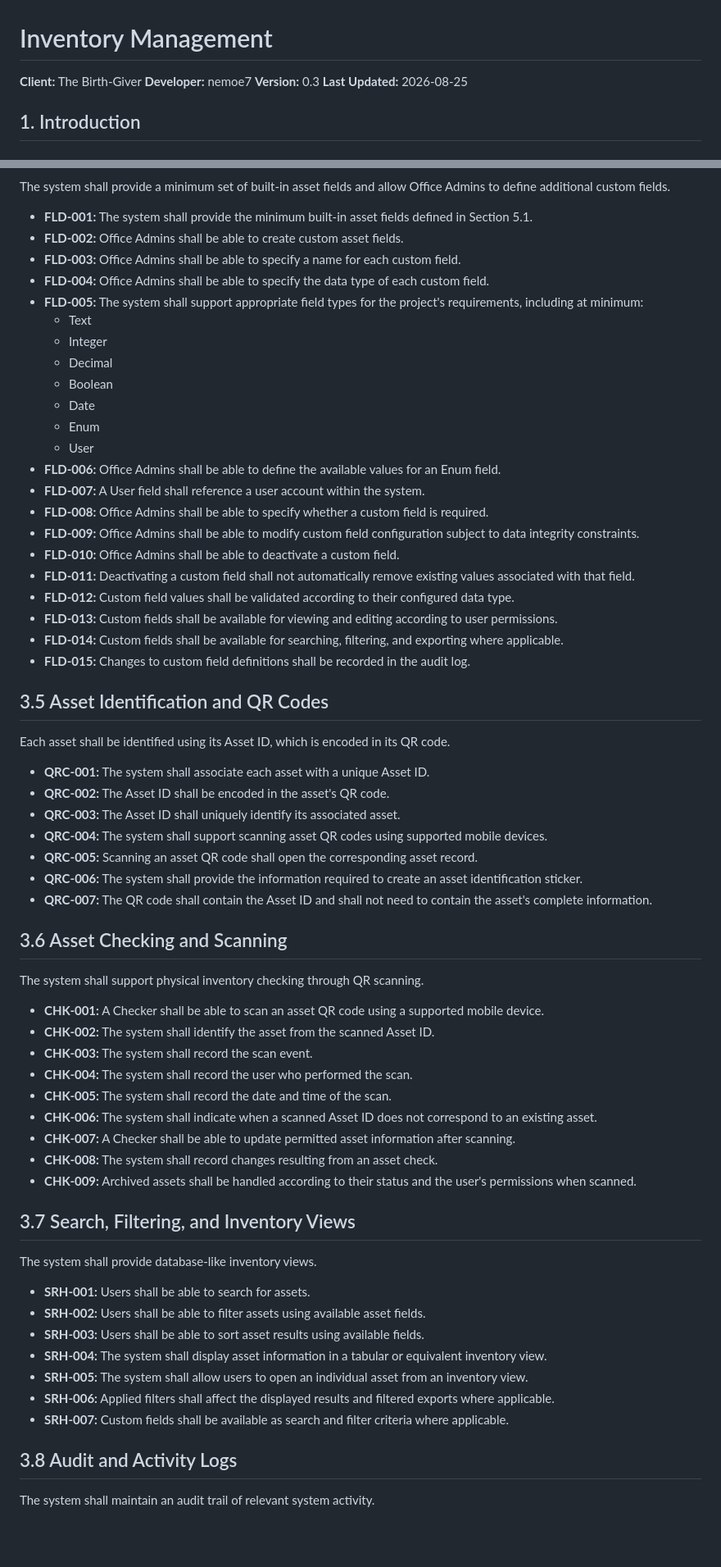
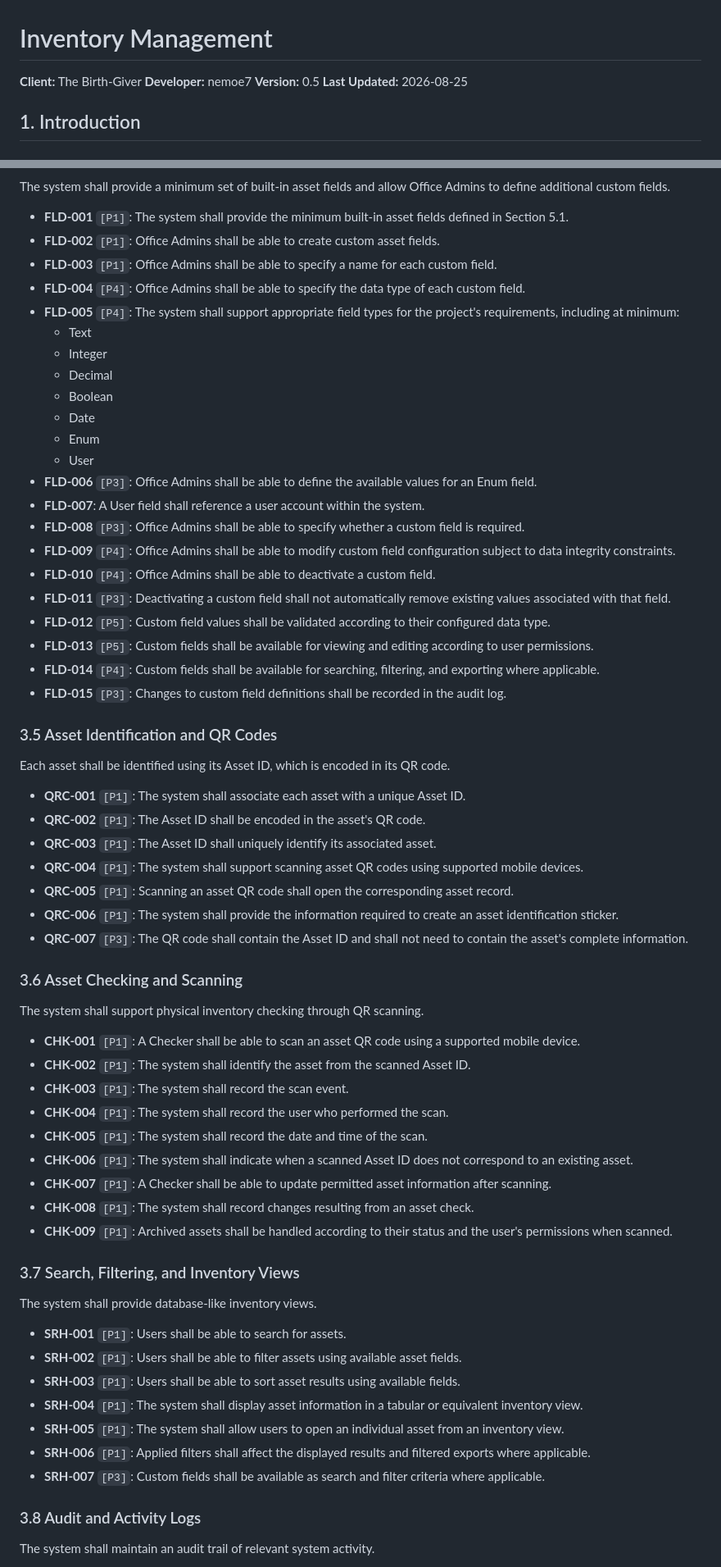
Before and after one commit to nemoe7/asset-tracker, a Markdown page: docs/requirements.md, 2 parts joined by grey strips. Shown at 82% size. GitHub-like rendering; blank space fills up the shorter version.

```diff
--- a/requirements.md
+++ b/docs/requirements.md
@@ -2,7 +2,7 @@
 
 **Client:** The Birth-Giver
 **Developer:** nemoe7
-**Version:** 0.3
+**Version:** 0.5
 **Last Updated:** 2026-08-25
 
 ## 1. Introduction
@@ -230,11 +225,11 @@ The system shall maintain records for office assets.
 
 The system shall provide a minimum set of built-in asset fields and allow Office Admins to define additional custom fields.
 
-- **FLD-001:** The system shall provide the minimum built-in asset fields defined in Section 5.1.
-- **FLD-002:** Office Admins shall be able to create custom asset fields.
-- **FLD-003:** Office Admins shall be able to specify a name for each custom field.
-- **FLD-004:** Office Admins shall be able to specify the data type of each custom field.
-- **FLD-005:** The system shall support appropriate field types for the project's requirements, including at minimum:
+- **FLD-001** `[P1]`: The system shall provide the minimum built-in asset fields defined in Section 5.1.
+- **FLD-002** `[P1]`: Office Admins shall be able to create custom asset fields.
+- **FLD-003** `[P1]`: Office Admins shall be able to specify a name for each custom field.
+- **FLD-004** `[P4]`: Office Admins shall be able to specify the data type of each custom field.
+- **FLD-005** `[P4]`: The system shall support appropriate field types for the project's requirements, including at minimum:
   - Text
   - Integer
   - Decimal
@@ -242,56 +237,56 @@ The system shall provide a minimum set of built-in asset fields and allow Office
   - Date
   - Enum
   - User
-- **FLD-006:** Office Admins shall be able to define the available values for an Enum field.
-- **FLD-007:** A User field shall reference a user account within the system.
-- **FLD-008:** Office Admins shall be able to specify whether a custom field is required.
-- **FLD-009:** Office Admins shall be able to modify custom field configuration subject to data integrity constraints.
-- **FLD-010:** Office Admins shall be able to deactivate a custom field.
-- **FLD-011:** Deactivating a custom field shall not automatically remove existing values associated with that field.
-- **FLD-012:** Custom field values shall be validated according to their configured data type.
-- **FLD-013:** Custom fields shall be available for viewing and editing according to user permissions.
-- **FLD-014:** Custom fields shall be available for searching, filtering, and exporting where applicable.
-- **FLD-015:** Changes to custom field definitions shall be recorded in the audit log.
+- **FLD-006** `[P3]`: Office Admins shall be able to define the available values for an Enum field.
+- **FLD-007**: A User field shall reference a user account within the system.
+- **FLD-008** `[P3]`: Office Admins shall be able to specify whether a custom field is required.
+- **FLD-009** `[P4]`: Office Admins shall be able to modify custom field configuration subject to data integrity constraints.
+- **FLD-010** `[P4]`: Office Admins shall be able to deactivate a custom field.
+- **FLD-011** `[P3]`: Deactivating a custom field shall not automatically remove existing values associated with that field.
+- **FLD-012** `[P5]`: Custom field values shall be validated according to their configured data type.
+- **FLD-013** `[P5]`: Custom fields shall be available for viewing and editing according to user permissions.
+- **FLD-014** `[P4]`: Custom fields shall be available for searching, filtering, and exporting where applicable.
+- **FLD-015** `[P3]`: Changes to custom field definitions shall be recorded in the audit log.
 
-## 3.5 Asset Identification and QR Codes
+### 3.5 Asset Identification and QR Codes
 
 Each asset shall be identified using its Asset ID, which is encoded in its QR code.
 
-- **QRC-001:** The system shall associate each asset with a unique Asset ID.
-- **QRC-002:** The Asset ID shall be encoded in the asset's QR code.
-- **QRC-003:** The Asset ID shall uniquely identify its associated asset.
-- **QRC-004:** The system shall support scanning asset QR codes using supported mobile devices.
-- **QRC-005:** Scanning an asset QR code shall open the corresponding asset record.
-- **QRC-006:** The system shall provide the information required to create an asset identification sticker.
-- **QRC-007:** The QR code shall contain the Asset ID and shall not need to contain the asset's complete information.
+- **QRC-001** `[P1]`: The system shall associate each asset with a unique Asset ID.
+- **QRC-002** `[P1]`: The Asset ID shall be encoded in the asset's QR code.
+- **QRC-003** `[P1]`: The Asset ID shall uniquely identify its associated asset.
+- **QRC-004** `[P1]`: The system shall support scanning asset QR codes using supported mobile devices.
+- **QRC-005** `[P1]`: Scanning an asset QR code shall open the corresponding asset record.
+- **QRC-006** `[P1]`: The system shall provide the information required to create an asset identification sticker.
+- **QRC-007** `[P3]`: The QR code shall contain the Asset ID and shall not need to contain the asset's complete information.
 
-## 3.6 Asset Checking and Scanning
+### 3.6 Asset Checking and Scanning
 
 The system shall support physical inventory checking through QR scanning.
 
-- **CHK-001:** A Checker shall be able to scan an asset QR code using a supported mobile device.
-- **CHK-002:** The system shall identify the asset from the scanned Asset ID.
-- **CHK-003:** The system shall record the scan event.
-- **CHK-004:** The system shall record the user who performed the scan.
-- **CHK-005:** The system shall record the date and time of the scan.
-- **CHK-006:** The system shall indicate when a scanned Asset ID does not correspond to an existing asset.
-- **CHK-007:** A Checker shall be able to update permitted asset information after scanning.
-- **CHK-008:** The system shall record changes resulting from an asset check.
-- **CHK-009:** Archived assets shall be handled according to their status and the user's permissions when scanned.
+- **CHK-001** `[P1]`: A Checker shall be able to scan an asset QR code using a supported mobile device.
+- **CHK-002** `[P1]`: The system shall identify the asset from the scanned Asset ID.
+- **CHK-003** `[P1]`: The system shall record the scan event.
+- **CHK-004** `[P1]`: The system shall record the user who performed the scan.
+- **CHK-005** `[P1]`: The system shall record the date and time of the scan.
+- **CHK-006** `[P1]`: The system shall indicate when a scanned Asset ID does not correspond to an existing asset.
+- **CHK-007** `[P1]`: A Checker shall be able to update permitted asset information after scanning.
+- **CHK-008** `[P1]`: The system shall record changes resulting from an asset check.
+- **CHK-009** `[P1]`: Archived assets shall be handled according to their status and the user's permissions when scanned.
 
-## 3.7 Search, Filtering, and Inventory Views
+### 3.7 Search, Filtering, and Inventory Views
 
 The system shall provide database-like inventory views.
 
-- **SRH-001:** Users shall be able to search for assets.
-- **SRH-002:** Users shall be able to filter assets using available asset fields.
-- **SRH-003:** Users shall be able to sort asset results using available fields.
-- **SRH-004:** The system shall display asset information in a tabular or equivalent inventory view.
-- **SRH-005:** The system shall allow users to open an individual asset from an inventory view.
-- **SRH-006:** Applied filters shall affect the displayed results and filtered exports where applicable.
-- **SRH-007:** Custom fields shall be available as search and filter criteria where applicable.
+- **SRH-001** `[P1]`: Users shall be able to search for assets.
+- **SRH-002** `[P1]`: Users shall be able to filter assets using available asset fields.
+- **SRH-003** `[P1]`: Users shall be able to sort asset results using available fields.
+- **SRH-004** `[P1]`: The system shall display asset information in a tabular or equivalent inventory view.
+- **SRH-005** `[P1]`: The system shall allow users to open an individual asset from an inventory view.
+- **SRH-006** `[P1]`: Applied filters shall affect the displayed results and filtered exports where applicable.
+- **SRH-007** `[P3]`: Custom fields shall be available as search and filter criteria where applicable.
 
-## 3.8 Audit and Activity Logs
+### 3.8 Audit and Activity Logs
 
 The system shall maintain an audit trail of relevant system activity.
 
```
Also changed, not shown: other parts of docs/requirements.md (+155 -158 lines), 2 other files.
